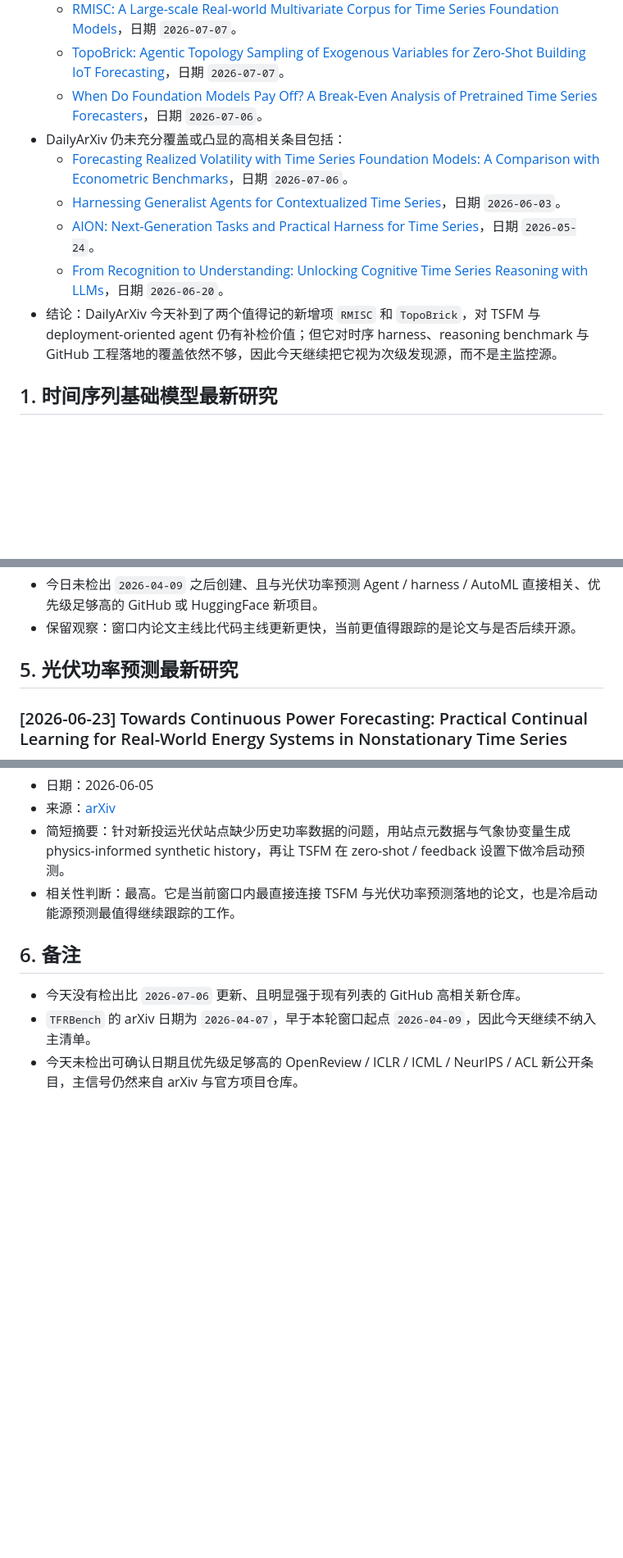
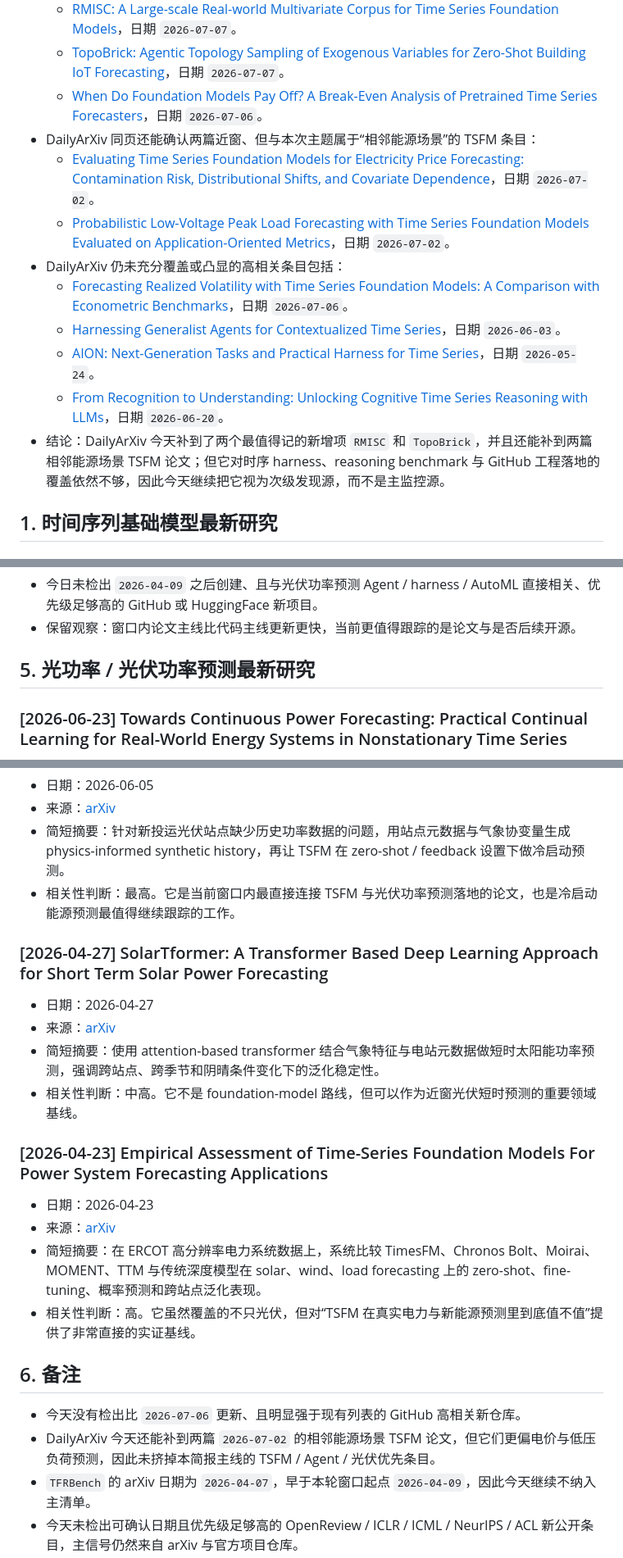
Before and after one commit to carolzheng1996-hue/Ts_Agent_reasoning_models, a Markdown page: daily-hotpot/2026-07-09-morning-brief.md, 3 parts joined by grey strips. Shown at 82% size. Rendered like a GitHub page; blank space fills up the shorter version.

```diff
--- a/daily-hotpot/2026-07-09-morning-brief.md
+++ b/daily-hotpot/2026-07-09-morning-brief.md
@@ -22,12 +22,15 @@
   - [RMISC: A Large-scale Real-world Multivariate Corpus for Time Series Foundation Models](https://arxiv.org/abs/2607.06504)，日期 `2026-07-07`。
   - [TopoBrick: Agentic Topology Sampling of Exogenous Variables for Zero-Shot Building IoT Forecasting](https://arxiv.org/abs/2607.06349)，日期 `2026-07-07`。
   - [When Do Foundation Models Pay Off? A Break-Even Analysis of Pretrained Time Series Forecasters](https://arxiv.org/abs/2607.04919)，日期 `2026-07-06`。
+- DailyArXiv 同页还能确认两篇近窗、但与本次主题属于“相邻能源场景”的 TSFM 条目：
+  - [Evaluating Time Series Foundation Models for Electricity Price Forecasting: Contamination Risk, Distributional Shifts, and Covariate Dependence](https://arxiv.org/abs/2607.02623)，日期 `2026-07-02`。
+  - [Probabilistic Low-Voltage Peak Load Forecasting with Time Series Foundation Models Evaluated on Application-Oriented Metrics](https://arxiv.org/abs/2607.01966)，日期 `2026-07-02`。
 - DailyArXiv 仍未充分覆盖或凸显的高相关条目包括：
   - [Forecasting Realized Volatility with Time Series Foundation Models: A Comparison with Econometric Benchmarks](https://arxiv.org/abs/2607.05291)，日期 `2026-07-06`。
   - [Harnessing Generalist Agents for Contextualized Time Series](https://arxiv.org/abs/2606.05404)，日期 `2026-06-03`。
   - [AION: Next-Generation Tasks and Practical Harness for Time Series](https://arxiv.org/abs/2605.25045)，日期 `2026-05-24`。
   - [From Recognition to Understanding: Unlocking Cognitive Time Series Reasoning with LLMs](https://arxiv.org/abs/2606.22126)，日期 `2026-06-20`。
-- 结论：DailyArXiv 今天补到了两个值得记的新增项 `RMISC` 和 `TopoBrick`，对 TSFM 与 deployment-oriented agent 仍有补检价值；但它对时序 harness、reasoning benchmark 与 GitHub 工程落地的覆盖依然不够，因此今天继续把它视为次级发现源，而不是主监控源。
+- 结论：DailyArXiv 今天补到了两个最值得记的新增项 `RMISC` 和 `TopoBrick`，并且还能补到两篇相邻能源场景 TSFM 论文；但它对时序 harness、reasoning benchmark 与 GitHub 工程落地的覆盖依然不够，因此今天继续把它视为次级发现源，而不是主监控源。
 
 ## 1. 时间序列基础模型最新研究
 
@@ -242,7 +252,7 @@
 - 今日未检出 `2026-04-09` 之后创建、且与光伏功率预测 Agent / harness / AutoML 直接相关、优先级足够高的 GitHub 或 HuggingFace 新项目。
 - 保留观察：窗口内论文主线比代码主线更新更快，当前更值得跟踪的是论文与是否后续开源。
 
-## 5. 光伏功率预测最新研究
+## 5. 光功率 / 光伏功率预测最新研究
 
 ### [2026-06-23] Towards Continuous Power Forecasting: Practical Continual Learning for Real-World Energy Systems in Nonstationary Time Series
 
@@ -258,8 +268,23 @@
 - 简短摘要：针对新投运光伏站点缺少历史功率数据的问题，用站点元数据与气象协变量生成 physics-informed synthetic history，再让 TSFM 在 zero-shot / feedback 设置下做冷启动预测。
 - 相关性判断：最高。它是当前窗口内最直接连接 TSFM 与光伏功率预测落地的论文，也是冷启动能源预测最值得继续跟踪的工作。
 
+### [2026-04-27] SolarTformer: A Transformer Based Deep Learning Approach for Short Term Solar Power Forecasting
+
+- 日期：2026-04-27
+- 来源：[arXiv](https://arxiv.org/abs/2604.24306)
+- 简短摘要：使用 attention-based transformer 结合气象特征与电站元数据做短时太阳能功率预测，强调跨站点、跨季节和阴晴条件变化下的泛化稳定性。
+- 相关性判断：中高。它不是 foundation-model 路线，但可以作为近窗光伏短时预测的重要领域基线。
+
+### [2026-04-23] Empirical Assessment of Time-Series Foundation Models For Power System Forecasting Applications
+
+- 日期：2026-04-23
+- 来源：[arXiv](https://arxiv.org/abs/2604.22077)
+- 简短摘要：在 ERCOT 高分辨率电力系统数据上，系统比较 TimesFM、Chronos Bolt、Moirai、MOMENT、TTM 与传统深度模型在 solar、wind、load forecasting 上的 zero-shot、fine-tuning、概率预测和跨站点泛化表现。
+- 相关性判断：高。它虽然覆盖的不只光伏，但对“TSFM 在真实电力与新能源预测里到底值不值”提供了非常直接的实证基线。
+
 ## 6. 备注
 
 - 今天没有检出比 `2026-07-06` 更新、且明显强于现有列表的 GitHub 高相关新仓库。
+- DailyArXiv 今天还能补到两篇 `2026-07-02` 的相邻能源场景 TSFM 论文，但它们更偏电价与低压负荷预测，因此未挤掉本简报主线的 TSFM / Agent / 光伏优先条目。
 - `TFRBench` 的 arXiv 日期为 `2026-04-07`，早于本轮窗口起点 `2026-04-09`，因此今天继续不纳入主清单。
 - 今天未检出可确认日期且优先级足够高的 OpenReview / ICLR / ICML / NeurIPS / ACL 新公开条目，主信号仍然来自 arXiv 与官方项目仓库。
```
Also changed, not shown: other parts of daily-hotpot/2026-07-09-morning-brief.md (+11 -4 lines).
